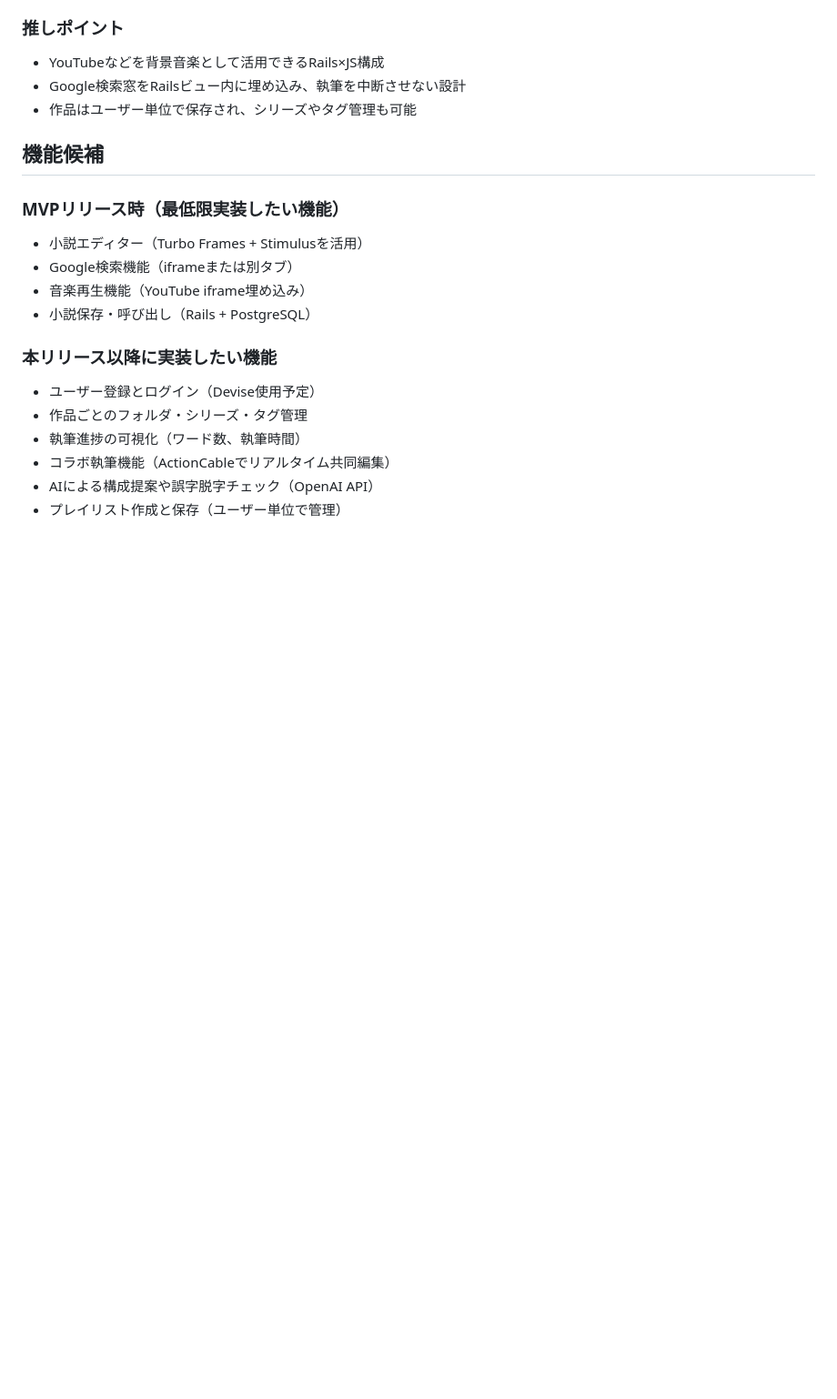
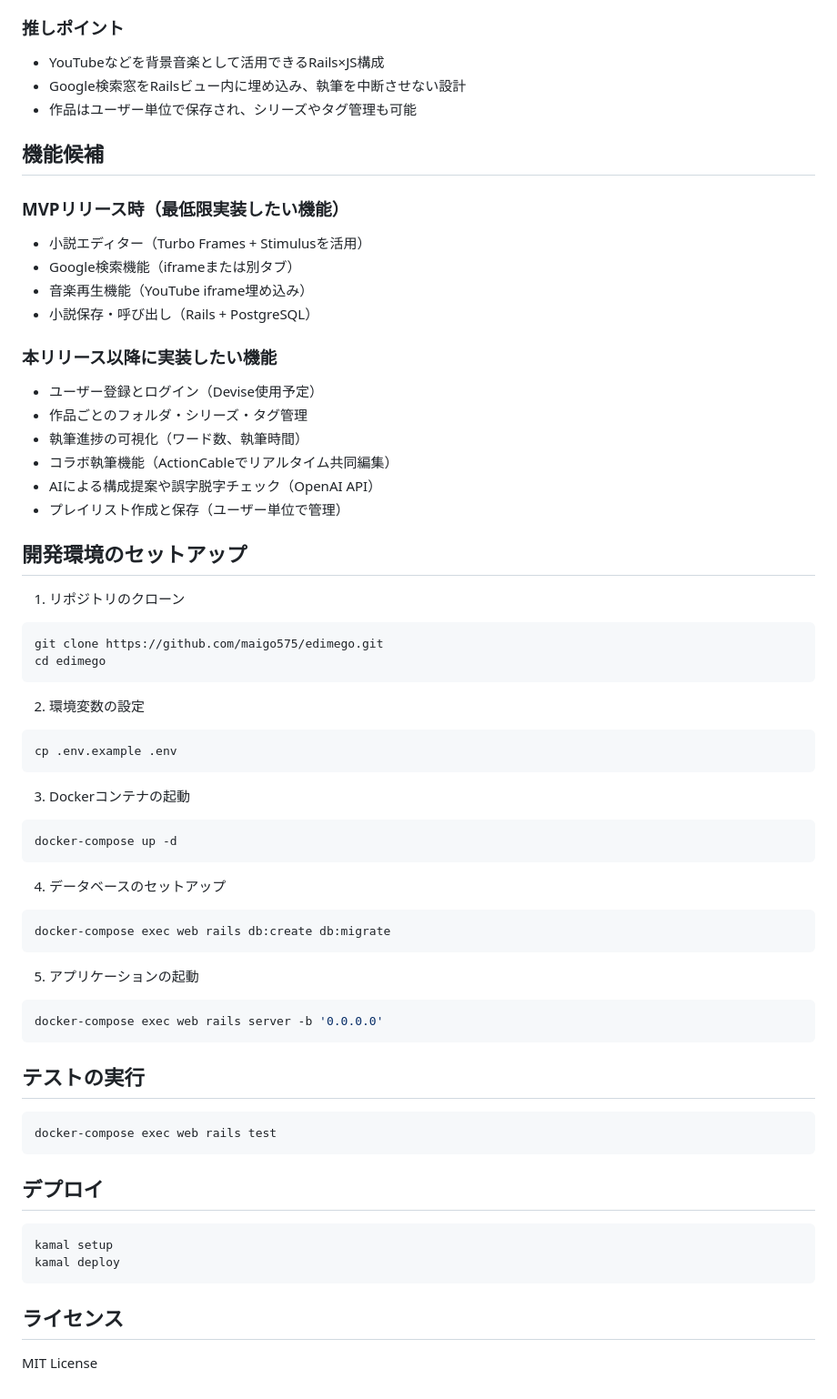
Before and after one commit to maigo575/edimego, a Markdown page: README.md, the part around the change. Shown at 91% size. GitHub-like rendering; blank space fills up the shorter version.

Commit message:
docs: 小説エディター（Rails版）README追加

````diff
--- a/README.md
+++ b/README.md
@@ -54,3 +54,44 @@
 - コラボ執筆機能（ActionCableでリアルタイム共同編集）
 - AIによる構成提案や誤字脱字チェック（OpenAI API）
 - プレイリスト作成と保存（ユーザー単位で管理）
+
+## 開発環境のセットアップ
+1. リポジトリのクローン
+```bash
+git clone https://github.com/maigo575/edimego.git
+cd edimego
+```
+
+2. 環境変数の設定
+```bash
+cp .env.example .env
+```
+
+3. Dockerコンテナの起動
+```bash
+docker-compose up -d
+```
+
+4. データベースのセットアップ
+```bash
+docker-compose exec web rails db:create db:migrate
+```
+
+5. アプリケーションの起動
+```bash
+docker-compose exec web rails server -b '0.0.0.0'
+```
+
+## テストの実行
+```bash
+docker-compose exec web rails test
+```
+
+## デプロイ
+```bash
+kamal setup
+kamal deploy
+```
+
+## ライセンス
+MIT License
````
